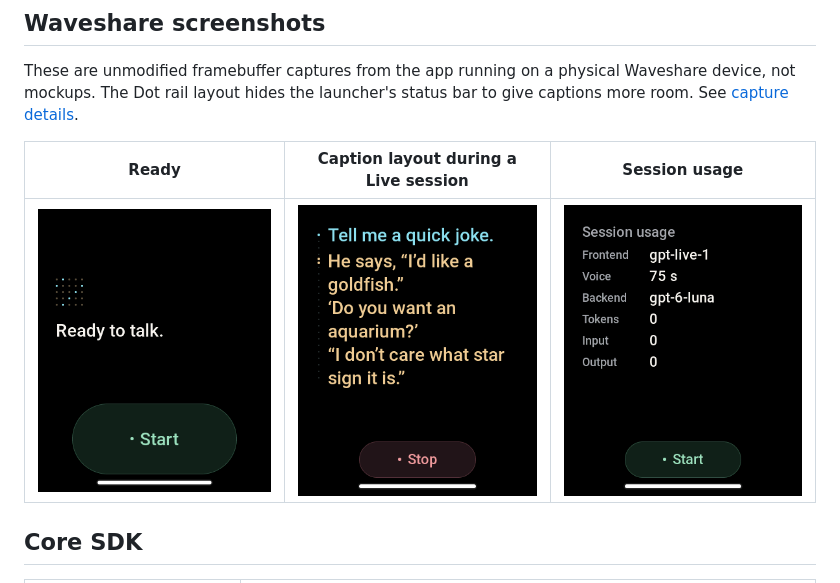
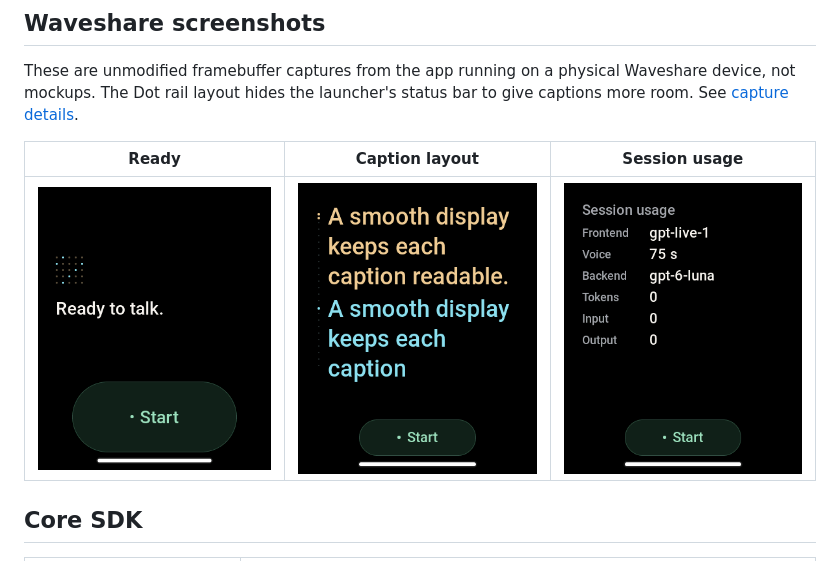
Before and after one commit to GOROman/openai-live-esp32, a Markdown page: README.md, the part around one of its changes. Drawn GitHub-style; pictures changed too: docs/screenshots/conversation.png.

```diff
--- a/README.md
+++ b/README.md
@@ -37,5 +37,5 @@ These are unmodified framebuffer captures from the app running on a physical
 Waveshare device, not mockups. The Dot rail layout hides the launcher's status
 bar to give captions more room. See [capture details](docs/screenshots/README.md).
 
-| Ready | Caption layout during a Live session | Session usage |
+| Ready | Caption layout | Session usage |
 | --- | --- | --- |
```
Also changed, not shown: other parts of README.md (+1 -1 lines), docs/screenshots/README.md (+8 -7 lines), examples/waveshare/README.md (+1 -1 lines), 8 other files.
